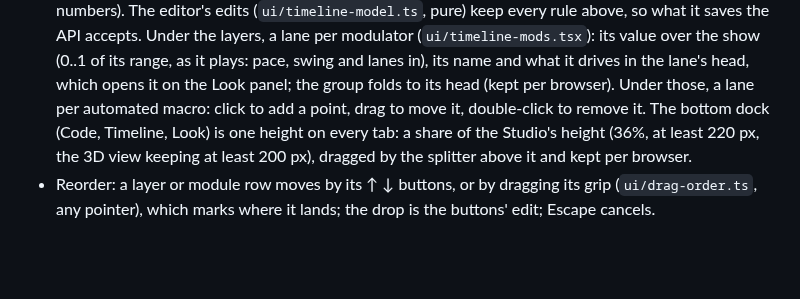
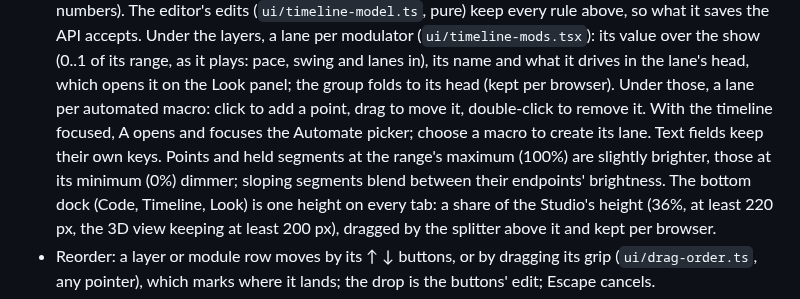
Before and after one commit to big-weary-dog/folly-studio, a Markdown page: SPEC.md, the part around the change. GitHub-like rendering; blank space fills up the shorter version.

Commit message:
Folly Studio: add automation shortcut and range shading
Keep macro choice explicit with a timeline-local shortcut, and make range endpoints easier to read without render-loop work.

```diff
--- a/SPEC.md
+++ b/SPEC.md
@@ -328,7 +328,10 @@ Sequencing lives on the look, xLights-style.
   rule above, so what it saves the API accepts. Under the layers, a lane per modulator (`ui/timeline-mods.tsx`): its
   value over the show (0..1 of its range, as it plays: pace, swing and lanes in), its name and what it drives in the
   lane's head, which opens it on the Look panel; the group folds to its head (kept per browser). Under those, a lane per
-  automated macro: click to add a point, drag to move it, double-click to remove it. The bottom
+  automated macro: click to add a point, drag to move it, double-click to remove it. With the timeline focused,
+  A opens and focuses the Automate picker; choose a macro to create its lane. Text fields keep their own keys.
+  Points and held segments at the range's maximum (100%) are slightly brighter, those at its minimum (0%) dimmer;
+  sloping segments blend between their endpoints' brightness. The bottom
   dock (Code, Timeline, Look) is one height on every tab: a share of the Studio's height (36%, at least 220 px, the
   3D view keeping at least 200 px), dragged by the splitter above it and kept per browser.
 - Reorder: a layer or module row moves by its ↑ ↓ buttons, or by dragging its grip (`ui/drag-order.ts`, any
```
Also changed, not shown: docs/screenshots/timeline-automation.png (added), 7 other files.
